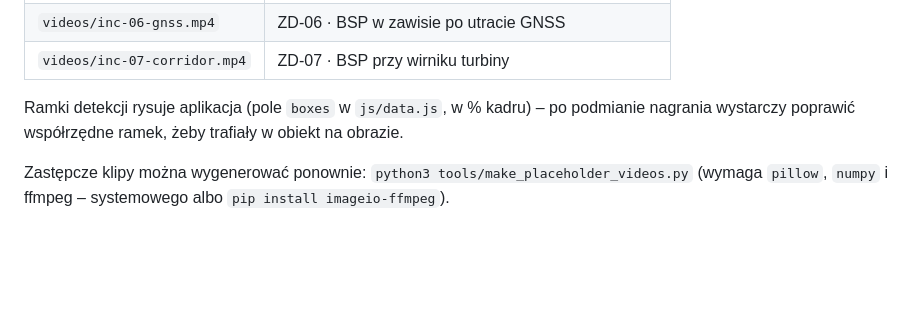
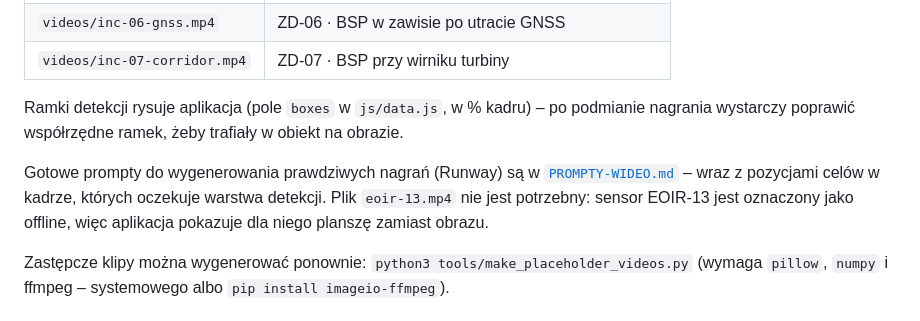
Before and after one commit to kajzerro/palantir, a Markdown page: antydron/README.md, the part around the change. GitHub-like rendering; blank space fills up the shorter version.

```diff
--- a/antydron/README.md
+++ b/antydron/README.md
@@ -107,6 +107,11 @@ Aby podmienić na prawdziwe nagrania, wystarczy nadpisać plik `.mp4` o tej same
 Ramki detekcji rysuje aplikacja (pole `boxes` w `js/data.js`, w % kadru) – po podmianie
 nagrania wystarczy poprawić współrzędne ramek, żeby trafiały w obiekt na obrazie.
 
+Gotowe prompty do wygenerowania prawdziwych nagrań (Runway) są w
+[`PROMPTY-WIDEO.md`](PROMPTY-WIDEO.md) – wraz z pozycjami celów w kadrze, których
+oczekuje warstwa detekcji. Plik `eoir-13.mp4` nie jest potrzebny: sensor EOIR-13 jest
+oznaczony jako offline, więc aplikacja pokazuje dla niego planszę zamiast obrazu.
+
 Zastępcze klipy można wygenerować ponownie:
 `python3 tools/make_placeholder_videos.py` (wymaga `pillow`, `numpy` i ffmpeg –
 systemowego albo `pip install imageio-ffmpeg`).
```
Also changed, not shown: antydron/PROMPTY-WIDEO.md (added, +213 -0 lines).
